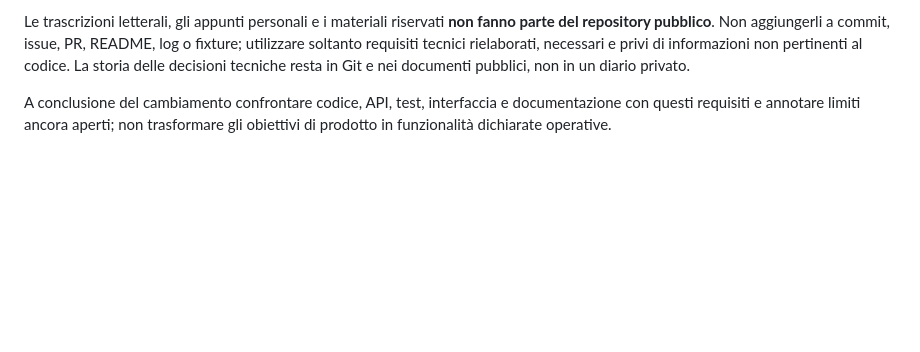
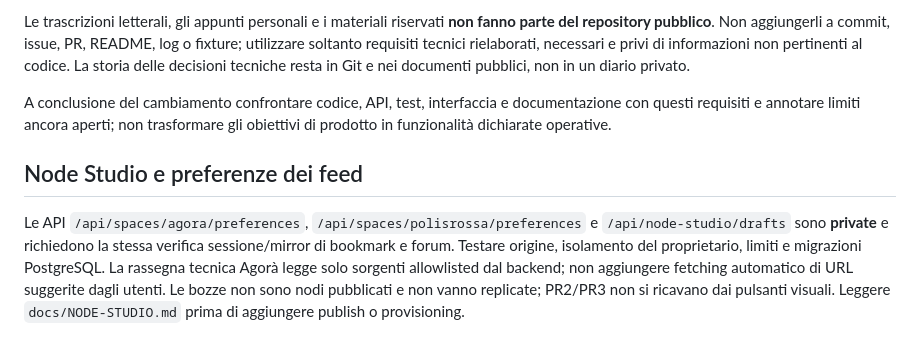
Before and after one commit to internazionalerossa/agoranode, a Markdown page: AGENTS.md, the part around the change. Rendered like a GitHub page; blank space fills up the shorter version.

Commit message:
docs: describe working Agora feed, PR1 source preferences and private visual node drafts accurately

```diff
--- a/AGENTS.md
+++ b/AGENTS.md
@@ -71,3 +71,7 @@ Prima di cambiare moduli comuni, storie, dati, permessi o distribuzione, consult
 Le trascrizioni letterali, gli appunti personali e i materiali riservati **non fanno parte del repository pubblico**. Non aggiungerli a commit, issue, PR, README, log o fixture; utilizzare soltanto requisiti tecnici rielaborati, necessari e privi di informazioni non pertinenti al codice. La storia delle decisioni tecniche resta in Git e nei documenti pubblici, non in un diario privato.
 
 A conclusione del cambiamento confrontare codice, API, test, interfaccia e documentazione con questi requisiti e annotare limiti ancora aperti; non trasformare gli obiettivi di prodotto in funzionalità dichiarate operative.
+
+## Node Studio e preferenze dei feed
+
+Le API `/api/spaces/agora/preferences`, `/api/spaces/polisrossa/preferences` e `/api/node-studio/drafts` sono **private** e richiedono la stessa verifica sessione/mirror di bookmark e forum. Testare origine, isolamento del proprietario, limiti e migrazioni PostgreSQL. La rassegna tecnica Agorà legge solo sorgenti allowlisted dal backend; non aggiungere fetching automatico di URL suggerite dagli utenti. Le bozze non sono nodi pubblicati e non vanno replicate; PR2/PR3 non si ricavano dai pulsanti visuali. Leggere `docs/NODE-STUDIO.md` prima di aggiungere publish o provisioning.
```
